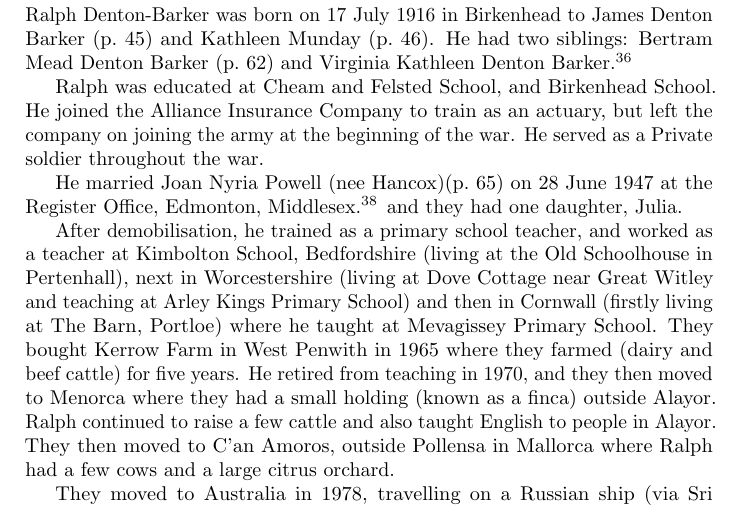
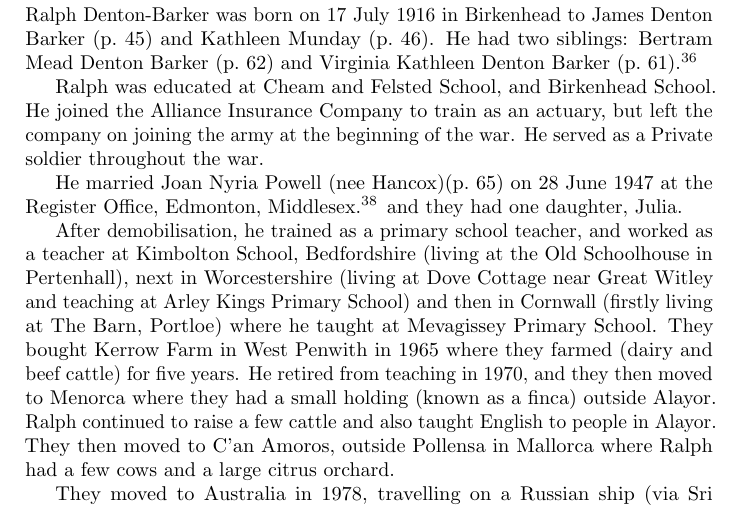
Before and after one commit to samwilson/cfb, a LaTeX book (main.tex, which reads biographies/Ralph_Munday_Denton-Barker.tex): part of page 64 of 85, cut so that both start at the same text. Compiled offline with pdfLaTeX.

Commit message:
Update Ralph_Munday_Denton-Barker.tex

```diff
--- a/biographies/Ralph_Munday_Denton-Barker.tex
+++ b/biographies/Ralph_Munday_Denton-Barker.tex
@@ -1,7 +1,7 @@
 \biohead{Ralph Munday Denton-Barker}{7 July 1942.}
 
 Ralph Denton-Barker was born on 17 July 1916 in Birkenhead to James Denton Barker (\p{James_Denton_Barker}) and
-Kathleen Munday (\p{Kathleen_Munday}). He had two siblings: Bertram Mead Denton Barker (\p{Bertram_Mead_Denton_Barker}) and Virginia Kathleen Denton Barker \cite{BMDIndex_RalphMundayDentonBarker_birth}.
+Kathleen Munday (\p{Kathleen_Munday}). He had two siblings: Bertram Mead Denton Barker (\p{Bertram_Mead_Denton_Barker}) and Virginia Kathleen Denton Barker (\p{Virginia_Kathleen_Denton_Barker}) \cite{BMDIndex_RalphMundayDentonBarker_birth}.
 
 Ralph was educated at Cheam and Felsted School, and Birkenhead School. He joined the Alliance Insurance Company to train as an actuary, but left the company on joining the army at the beginning of the war. He served as a Private soldier throughout the war.
 
```
